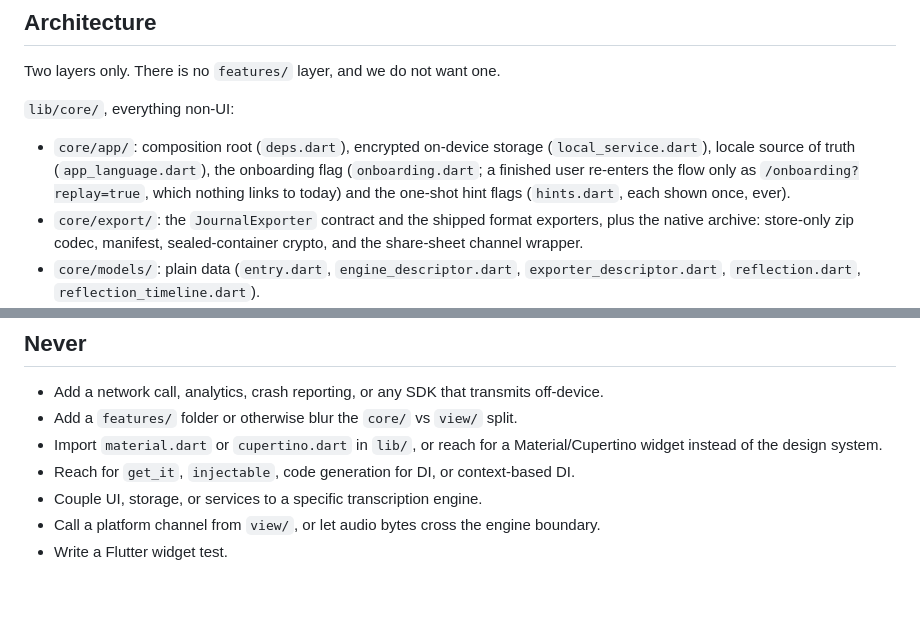
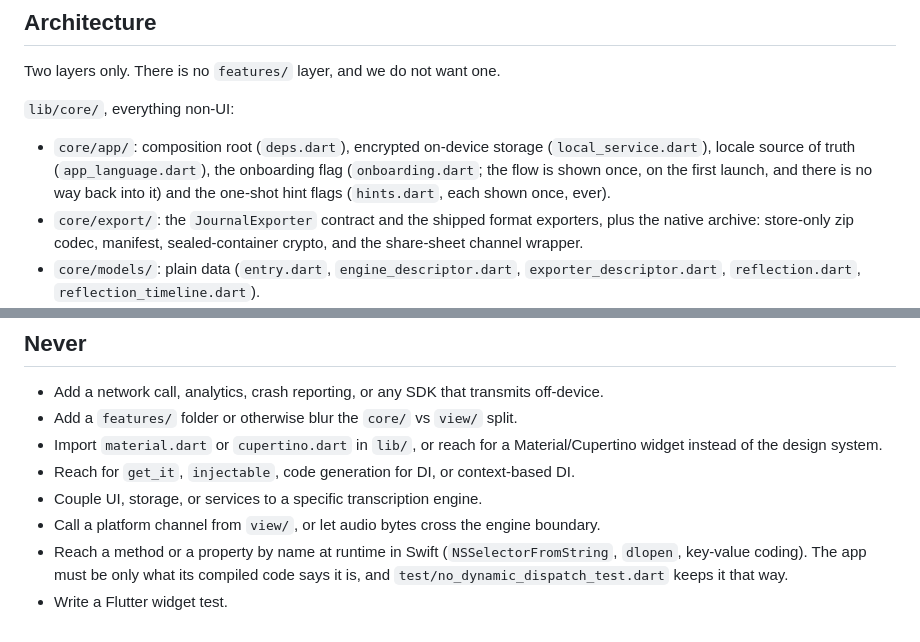
Before and after one commit to theiskaa/opentranscribe, a Markdown page: CLAUDE.md, 2 parts joined by grey strips. Drawn GitHub-style; blank space fills up the shorter version.

Commit message:
docs: the runtime-lookup ban, and the 0.4.1 notes

```diff
--- a/CLAUDE.md
+++ b/CLAUDE.md
@@ -62,7 +62,7 @@ Two layers only. There is no `features/` layer, and we do not want one.
 
 `lib/core/`, everything non-UI:
 
-- `core/app/`: composition root (`deps.dart`), encrypted on-device storage (`local_service.dart`), locale source of truth (`app_language.dart`), the onboarding flag (`onboarding.dart`; a finished user re-enters the flow only as `/onboarding?replay=true`, which nothing links to today) and the one-shot hint flags (`hints.dart`, each shown once, ever).
+- `core/app/`: composition root (`deps.dart`), encrypted on-device storage (`local_service.dart`), locale source of truth (`app_language.dart`), the onboarding flag (`onboarding.dart`; the flow is shown once, on the first launch, and there is no way back into it) and the one-shot hint flags (`hints.dart`, each shown once, ever).
 - `core/export/`: the `JournalExporter` contract and the shipped format exporters, plus the native archive: store-only zip codec, manifest, sealed-container crypto, and the share-sheet channel wrapper.
 - `core/models/`: plain data (`entry.dart`, `engine_descriptor.dart`, `exporter_descriptor.dart`, `reflection.dart`, `reflection_timeline.dart`).
 - `core/routes/`: `app_router.dart` (the `GoRouter`), `routes.dart` (path and name constants), page transitions.
@@ -176,4 +176,5 @@ type(scope): what changed
 - Reach for `get_it`, `injectable`, code generation for DI, or context-based DI.
 - Couple UI, storage, or services to a specific transcription engine.
 - Call a platform channel from `view/`, or let audio bytes cross the engine boundary.
+- Reach a method or a property by name at runtime in Swift (`NSSelectorFromString`, `dlopen`, key-value coding). The app must be only what its compiled code says it is, and `test/no_dynamic_dispatch_test.dart` keeps it that way.
 - Write a Flutter widget test.
```
Also changed, not shown: CHANGELOG.md (+7 -0 lines).
